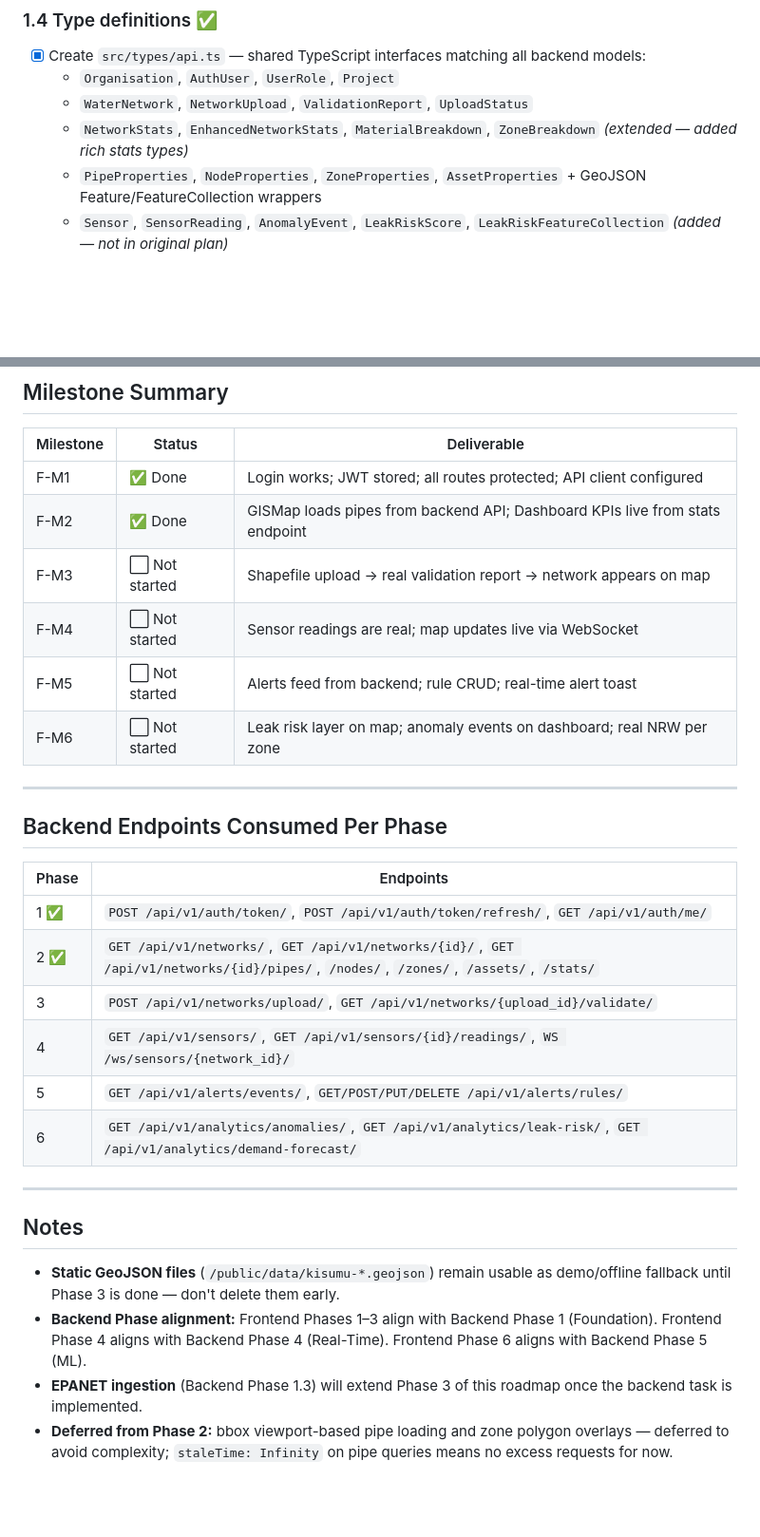
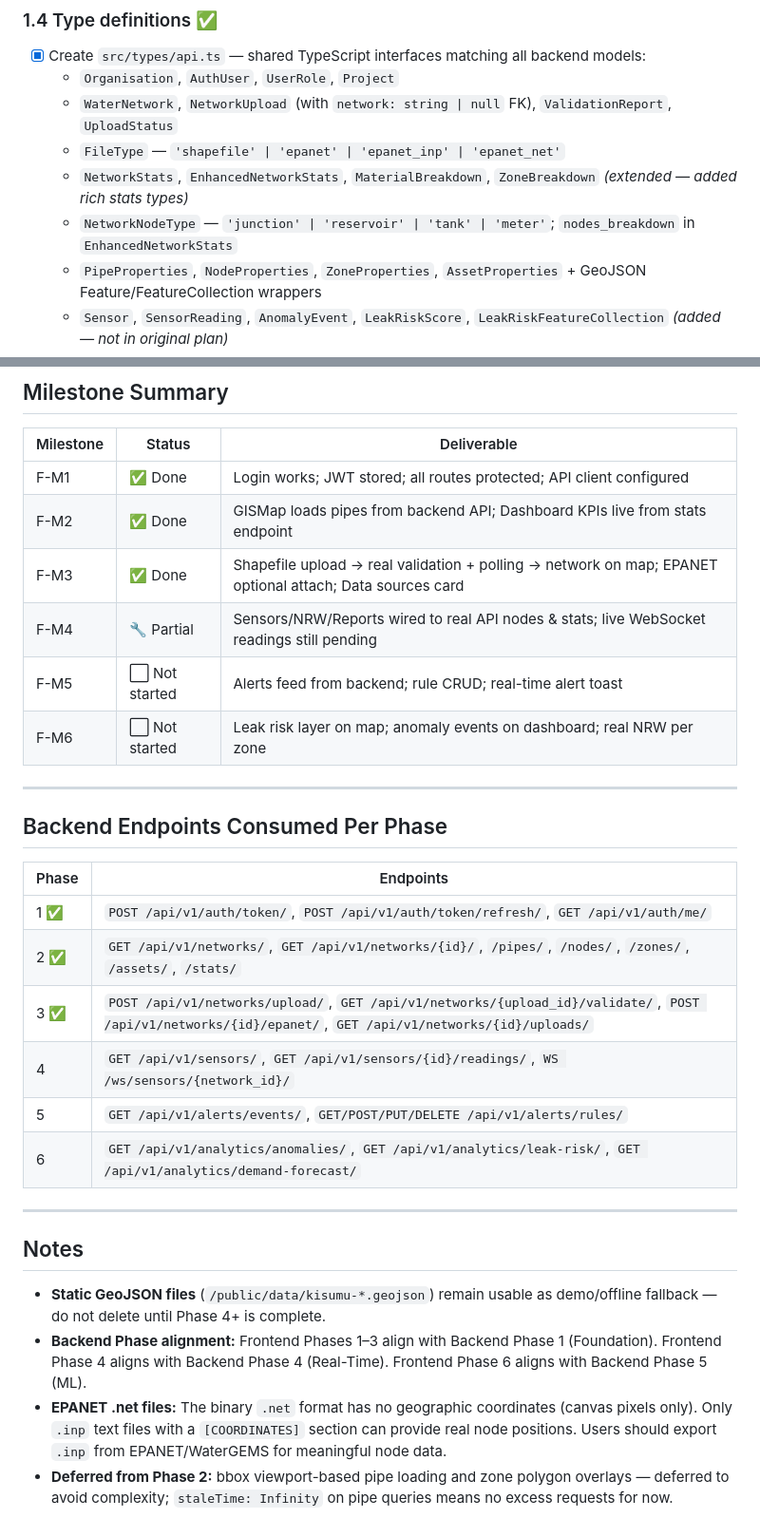
Before and after one commit to nyagooh/Aquawise, a Markdown page: GIS/FRONTEND_ROADMAP.md, 2 parts joined by grey strips. Shown at 95% size. GitHub-like rendering; blank space fills up the shorter version.

```diff
--- a/GIS/FRONTEND_ROADMAP.md
+++ b/GIS/FRONTEND_ROADMAP.md
@@ -71,8 +72,10 @@ API Client   Network      Upload      Sensors     Alerts      Analytics
 ### 1.4 Type definitions ✅
 - [x] Create `src/types/api.ts` — shared TypeScript interfaces matching all backend models:
   - `Organisation`, `AuthUser`, `UserRole`, `Project`
-  - `WaterNetwork`, `NetworkUpload`, `ValidationReport`, `UploadStatus`
+  - `WaterNetwork`, `NetworkUpload` (with `network: string | null` FK), `ValidationReport`, `UploadStatus`
+  - `FileType` — `'shapefile' | 'epanet' | 'epanet_inp' | 'epanet_net'`
   - `NetworkStats`, `EnhancedNetworkStats`, `MaterialBreakdown`, `ZoneBreakdown` *(extended — added rich stats types)*
+  - `NetworkNodeType` — `'junction' | 'reservoir' | 'tank' | 'meter'`; `nodes_breakdown` in `EnhancedNetworkStats`
   - `PipeProperties`, `NodeProperties`, `ZoneProperties`, `AssetProperties` + GeoJSON Feature/FeatureCollection wrappers
   - `Sensor`, `SensorReading`, `AnomalyEvent`, `LeakRiskScore`, `LeakRiskFeatureCollection` *(added — not in original plan)*
   - `AlertRule`, `AlertEvent`, `Notification`
@@ -259,8 +300,8 @@ API Client   Network      Upload      Sensors     Alerts      Analytics
 |-----------|--------|-------------|
 | F-M1 | ✅ Done | Login works; JWT stored; all routes protected; API client configured |
 | F-M2 | ✅ Done | GISMap loads pipes from backend API; Dashboard KPIs live from stats endpoint |
-| F-M3 | ⬜ Not started | Shapefile upload → real validation report → network appears on map |
-| F-M4 | ⬜ Not started | Sensor readings are real; map updates live via WebSocket |
+| F-M3 | ✅ Done | Shapefile upload → real validation + polling → network on map; EPANET optional attach; Data sources card |
+| F-M4 | 🔧 Partial | Sensors/NRW/Reports wired to real API nodes & stats; live WebSocket readings still pending |
 | F-M5 | ⬜ Not started | Alerts feed from backend; rule CRUD; real-time alert toast |
 | F-M6 | ⬜ Not started | Leak risk layer on map; anomaly events on dashboard; real NRW per zone |
 
@@ -271,8 +312,8 @@ API Client   Network      Upload      Sensors     Alerts      Analytics
 | Phase | Endpoints |
 |-------|-----------|
 | 1 ✅ | `POST /api/v1/auth/token/`, `POST /api/v1/auth/token/refresh/`, `GET /api/v1/auth/me/` |
-| 2 ✅ | `GET /api/v1/networks/`, `GET /api/v1/networks/{id}/`, `GET /api/v1/networks/{id}/pipes/`, `/nodes/`, `/zones/`, `/assets/`, `/stats/` |
-| 3 | `POST /api/v1/networks/upload/`, `GET /api/v1/networks/{upload_id}/validate/` |
+| 2 ✅ | `GET /api/v1/networks/`, `GET /api/v1/networks/{id}/`, `/pipes/`, `/nodes/`, `/zones/`, `/assets/`, `/stats/` |
+| 3 ✅ | `POST /api/v1/networks/upload/`, `GET /api/v1/networks/{upload_id}/validate/`, `POST /api/v1/networks/{id}/epanet/`, `GET /api/v1/networks/{id}/uploads/` |
 | 4 | `GET /api/v1/sensors/`, `GET /api/v1/sensors/{id}/readings/`, `WS /ws/sensors/{network_id}/` |
 | 5 | `GET /api/v1/alerts/events/`, `GET/POST/PUT/DELETE /api/v1/alerts/rules/` |
 | 6 | `GET /api/v1/analytics/anomalies/`, `GET /api/v1/analytics/leak-risk/`, `GET /api/v1/analytics/demand-forecast/` |
@@ -281,7 +322,7 @@ API Client   Network      Upload      Sensors     Alerts      Analytics
 
 ## Notes
 
-- **Static GeoJSON files** (`/public/data/kisumu-*.geojson`) remain usable as demo/offline fallback until Phase 3 is done — don't delete them early.
+- **Static GeoJSON files** (`/public/data/kisumu-*.geojson`) remain usable as demo/offline fallback — do not delete until Phase 4+ is complete.
 - **Backend Phase alignment:** Frontend Phases 1–3 align with Backend Phase 1 (Foundation). Frontend Phase 4 aligns with Backend Phase 4 (Real-Time). Frontend Phase 6 aligns with Backend Phase 5 (ML).
-- **EPANET ingestion** (Backend Phase 1.3) will extend Phase 3 of this roadmap once the backend task is implemented.
+- **EPANET .net files:** The binary `.net` format has no geographic coordinates (canvas pixels only). Only `.inp` text files with a `[COORDINATES]` section can provide real node positions. Users should export `.inp` from EPANET/WaterGEMS for meaningful node data.
 - **Deferred from Phase 2:** bbox viewport-based pipe loading and zone polygon overlays — deferred to avoid complexity; `staleTime: Infinity` on pipe queries means no excess requests for now.
```
Also changed, not shown: other parts of GIS/FRONTEND_ROADMAP.md (+73 -34 lines), GIS/backend/ROADMAP.md (+31 -14 lines).
